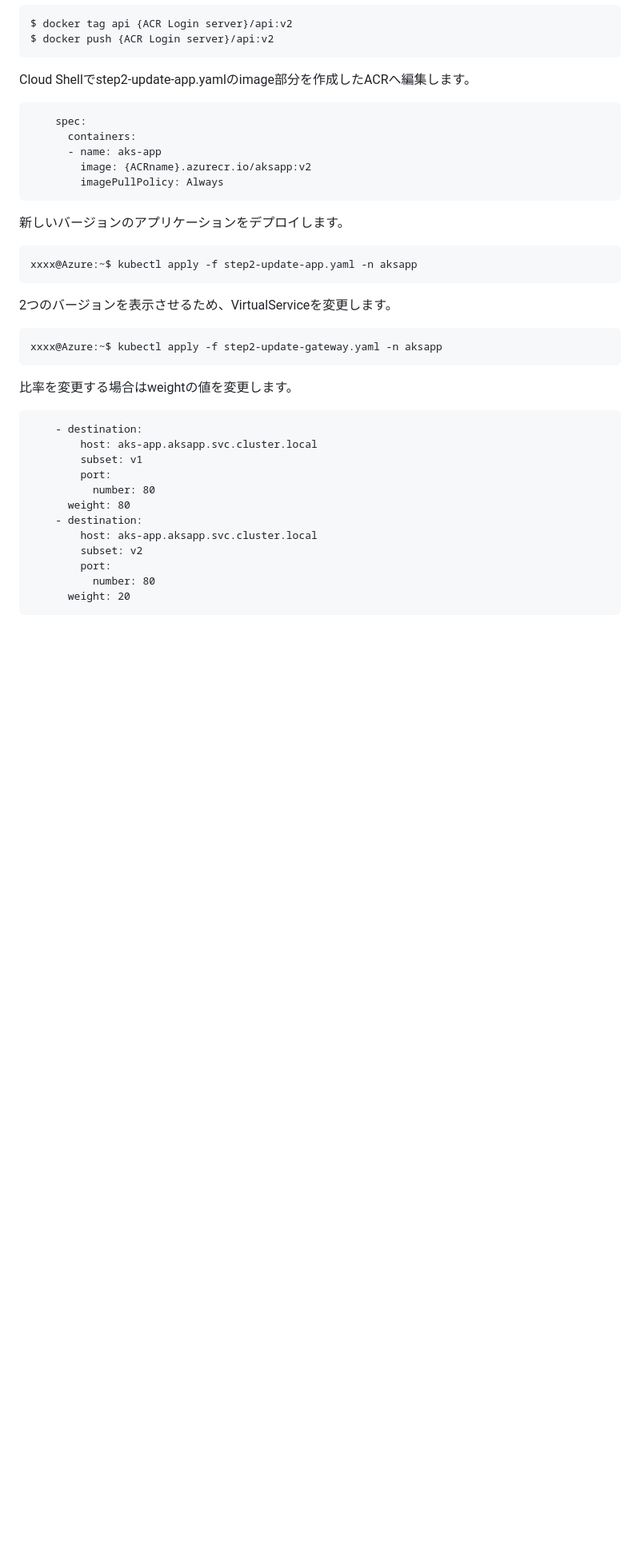
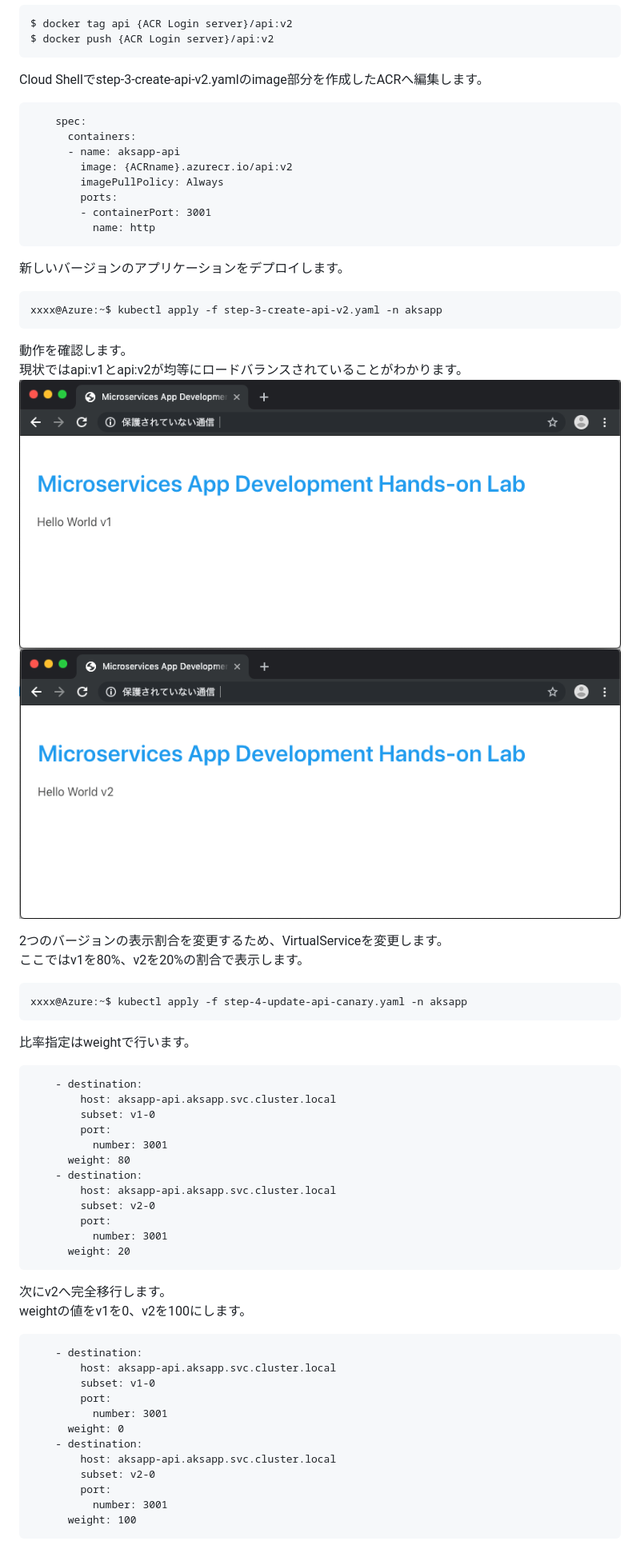
Before and after one commit to alterbooth/hol-microservices-app-development, a Markdown page: README.md, the part around one of its changes. Shown at 80% size. Rendered like a GitHub page; pictures changed too: screenshots/app_001.png (added), screenshots/app_002.png (added); blank space fills up the shorter version.

Commit message:
modified canary release

````diff
--- a/README.md
+++ b/README.md
@@ -249,37 +258,65 @@ $ docker tag api {ACR Login server}/api:v2
 $ docker push {ACR Login server}/api:v2
 ```
 
-Cloud Shellでstep2-update-app.yamlのimage部分を作成したACRへ編集します。
+Cloud Shellでstep-3-create-api-v2.yamlのimage部分を作成したACRへ編集します。
 ```
     spec:
       containers:
-      - name: aks-app
-        image: {ACRname}.azurecr.io/aksapp:v2
+      - name: aksapp-api
+        image: {ACRname}.azurecr.io/api:v2
         imagePullPolicy: Always
+        ports:
+        - containerPort: 3001
+          name: http
 ```
 
 新しいバージョンのアプリケーションをデプロイします。
 ```
-xxxx@Azure:~$ kubectl apply -f step2-update-app.yaml -n aksapp
+xxxx@Azure:~$ kubectl apply -f step-3-create-api-v2.yaml -n aksapp
 ```
 
-2つのバージョンを表示させるため、VirtualServiceを変更します。
+動作を確認します。
+現状ではapi:v1とapi:v2が均等にロードバランスされていることがわかります。
+![MSA app](/screenshots/app_001.png "MSA app")
+![MSA app](/screenshots/app_002.png "MSA app")
+
+
+2つのバージョンの表示割合を変更するため、VirtualServiceを変更します。
+ここではv1を80%、v2を20%の割合で表示します。
 ```
-xxxx@Azure:~$ kubectl apply -f step2-update-gateway.yaml -n aksapp
+xxxx@Azure:~$ kubectl apply -f step-4-update-api-canary.yaml -n aksapp
 ```
 
-比率を変更する場合はweightの値を変更します。
+比率指定はweightで行います。
 ```
     - destination:
-        host: aks-app.aksapp.svc.cluster.local
-        subset: v1
+        host: aksapp-api.aksapp.svc.cluster.local
+        subset: v1-0
         port:
-          number: 80
+          number: 3001
       weight: 80
     - destination:
-        host: aks-app.aksapp.svc.cluster.local
-        subset: v2
+        host: aksapp-api.aksapp.svc.cluster.local
+        subset: v2-0
         port:
-          number: 80
+          number: 3001
       weight: 20
 ```
+
+次にv2へ完全移行します。
+weightの値をv1を0、v2を100にします。
+```
+    - destination:
+        host: aksapp-api.aksapp.svc.cluster.local
+        subset: v1-0
+        port:
+          number: 3001
+      weight: 0
+    - destination:
+        host: aksapp-api.aksapp.svc.cluster.local
+        subset: v2-0
+        port:
+          number: 3001
+      weight: 100
+```
+
````
Also changed, not shown: other parts of README.md (+38 -22 lines), 10 other files.
